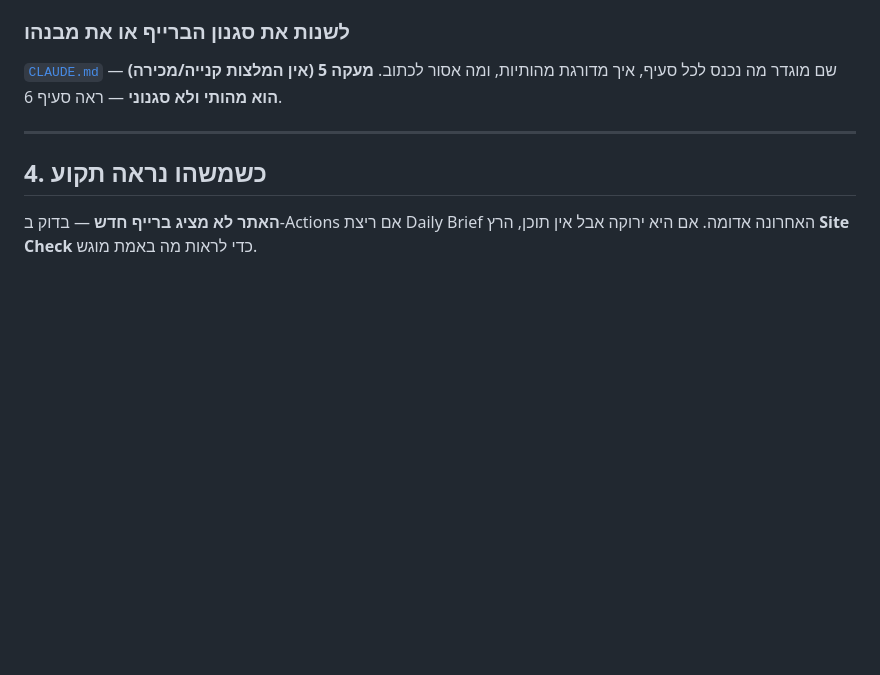
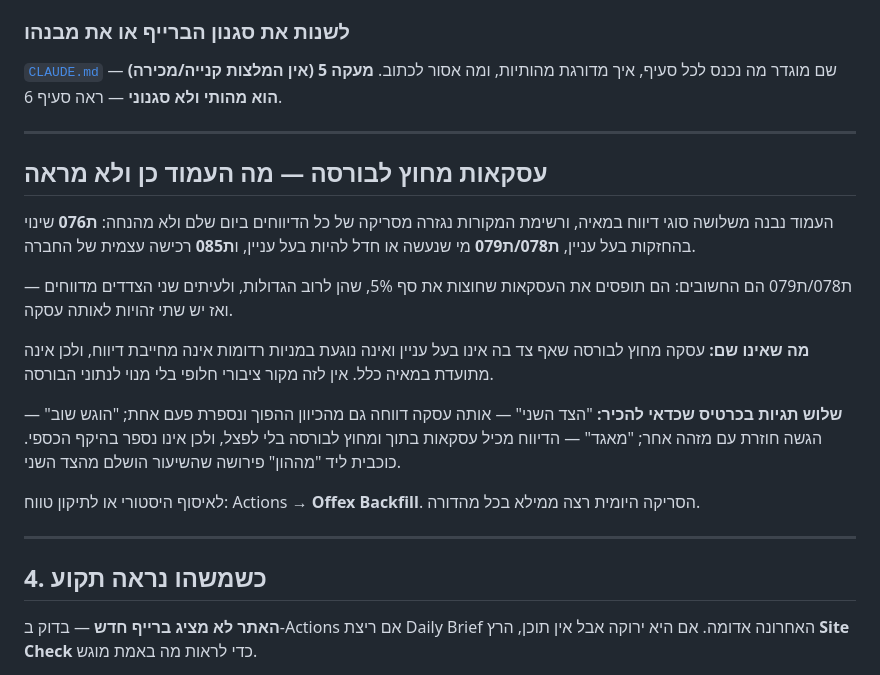
Before and after one commit to yoavweizman94-cmyk/DAILY-BRIEF, a Markdown page: docs/manual.md, the part around one of its changes. Drawn GitHub-style; blank space fills up the shorter version.

Commit message:
תיעוד: שלושת מקורות העסקאות מחוץ לבורסה
CLAUDE.md מבחין עכשיו בין holdings, threshold ו-buyback, ומזהיר במפורש
מפני partial ו-counted:false. המדריך מסביר מה העמוד לא מראה ולמה.

```diff
--- a/docs/manual.md
+++ b/docs/manual.md
@@ -99,6 +100,30 @@ Actions → **Site Check** → Run workflow — היא רצה משרת של GitH
 [`CLAUDE.md`](../CLAUDE.md) — שם מוגדר מה נכנס לכל סעיף, איך מדורגת
 מהותיות, ומה אסור לכתוב. **מעקה 5 (אין המלצות קנייה/מכירה) הוא מהותי
 ולא סגנוני** — ראה סעיף 6.
+
+---
+
+## עסקאות מחוץ לבורסה — מה העמוד כן ולא מראה
+
+העמוד נבנה משלושה סוגי דיווח במאיה, ורשימת המקורות נגזרה מסריקה של כל
+הדיווחים ביום שלם ולא מהנחה: **ת076** שינוי בהחזקות בעל עניין,
+**ת078/ת079** מי שנעשה או חדל להיות בעל עניין, ו**ת085** רכישה עצמית
+של החברה.
+
+ת078/ת079 הם החשובים: הם תופסים את העסקאות שחוצות את סף 5%, שהן לרוב
+הגדולות, ולעיתים שני הצדדים מדווחים — ואז יש שתי זהויות לאותה עסקה.
+
+**מה שאינו שם:** עסקה מחוץ לבורסה שאף צד בה אינו בעל עניין ואינה נוגעת
+במניות רדומות אינה מחייבת דיווח, ולכן אינה מתועדת במאיה כלל. אין לזה
+מקור ציבורי חלופי בלי מנוי לנתוני הבורסה.
+
+**שלוש תגיות בכרטיס שכדאי להכיר:** "הצד השני" — אותה עסקה דווחה גם
+מהכיוון ההפוך ונספרת פעם אחת; "הוגש שוב" — הגשה חוזרת עם מזהה אחר;
+"מאגד" — הדיווח מכיל עסקאות בתוך ומחוץ לבורסה בלי לפצל, ולכן אינו נספר
+בהיקף הכספי. כוכבית ליד "מההון" פירושה שהשיעור הושלם מהצד השני.
+
+לאיסוף היסטורי או לתיקון טווח: Actions → **Offex Backfill**. הסריקה
+היומית רצה ממילא בכל מהדורה.
 
 ---
 
```
Also changed, not shown: other parts of docs/manual.md (+1 -0 lines), CLAUDE.md (+12 -2 lines).
